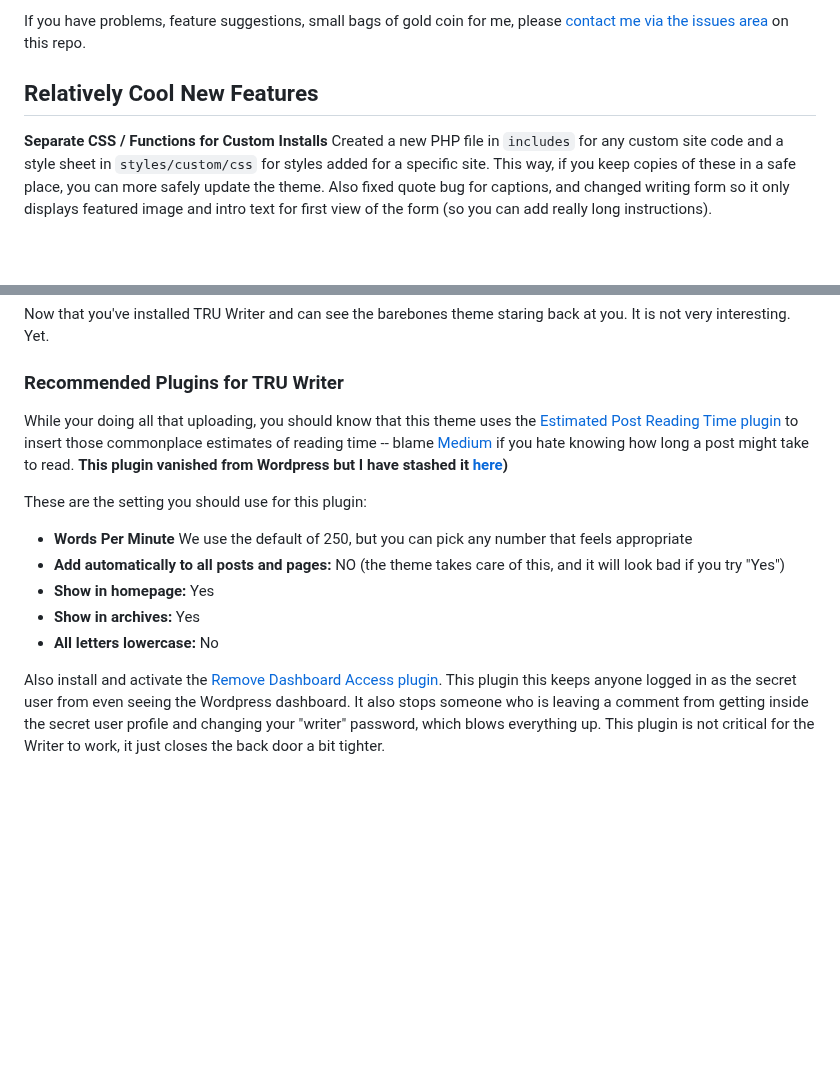
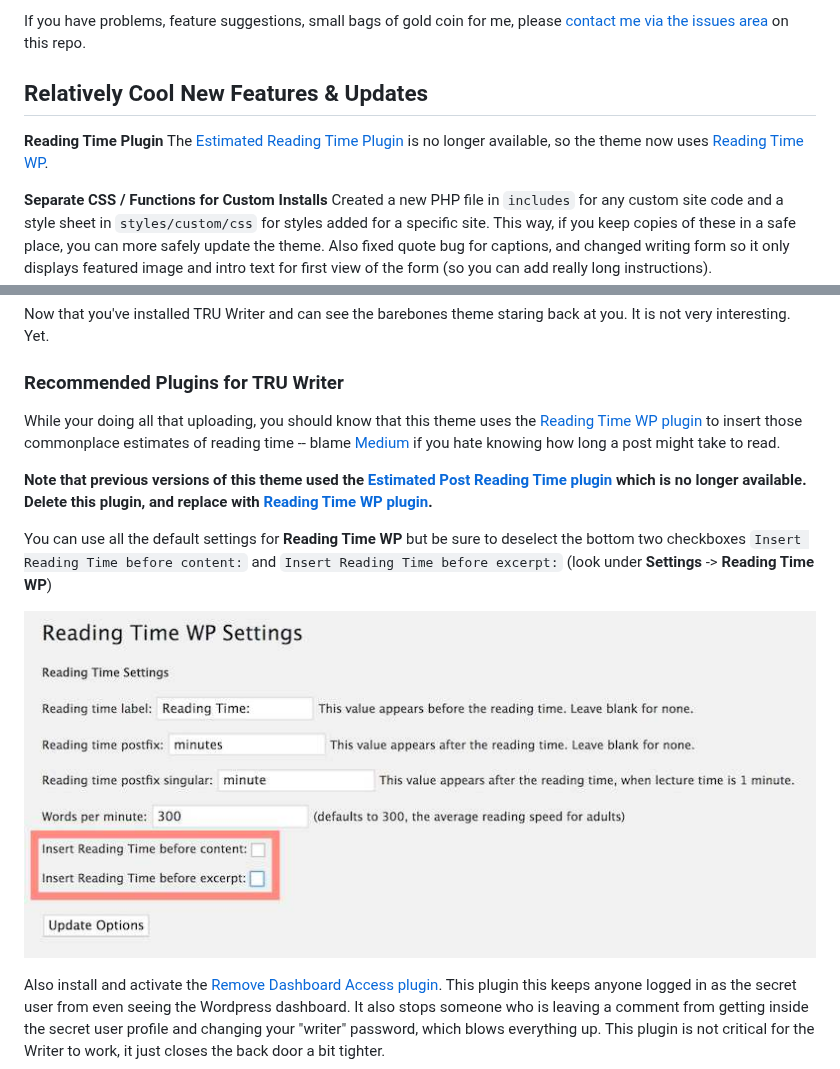
Before and after one commit to cogdog/truwriter, a Markdown page: README.md, 2 parts joined by grey strips. Drawn GitHub-style; pictures changed too: images/reading-time-wp-settings.jpg (added); blank space fills up the shorter version.

Commit message:
Reading Time Plugin
Updated functions.php to use a newer Reading Time Plugin (the one previously used is no longer available). Also added some headers to organize the options better

```diff
--- a/README.md
+++ b/README.md
@@ -40,7 +40,9 @@ And if you make a TRU Writer site, please please pretty please fork this repo to
 
 If you have problems, feature suggestions, small bags of gold coin for me, please [contact me via the issues area](https://github.com/cogdog/truwriter/issues) on this repo.
 
-## Relatively Cool New Features
+## Relatively Cool New Features & Updates
+
+**Reading Time Plugin** The [Estimated Reading Time Plugin](https://wordpress.org/plugins/estimated-post-reading-time/) is no longer available, so the theme now uses [Reading Time WP](https://wordpress.org/plugins/reading-time-wp/).
 
 **Separate CSS / Functions for Custom Installs** Created a new PHP file in `includes` for any custom site code and a style sheet in `styles/custom/css` for styles added for a specific site. This way, if you keep copies of these in a safe place, you can more safely update the theme. Also fixed quote bug for captions, and changed writing form so it only displays featured image and intro text for first view of the form (so you can add really long instructions).
 
@@ -95,17 +97,13 @@ Now that you've installed TRU Writer and can see the barebones theme staring bac
 
 ### Recommended Plugins for TRU Writer
 
-While your doing all that uploading, you should know that this theme uses the [Estimated Post Reading Time plugin](https://github.com/cogdog/instant-splot/blob/master/plugins/estimated-post-reading-time.zip) to insert those commonplace estimates of reading time -- blame [Medium](http://www.medium.com) if you hate knowing how long a post might take to read. **This plugin vanished from Wordpress but I have stashed it [here](https://github.com/cogdog/instant-splot/blob/master/plugins/estimated-post-reading-time.zip))**
+While your doing all that uploading, you should know that this theme uses the [Reading Time WP plugin](https://wordpress.org/plugins/reading-time-wp/) to insert those commonplace estimates of reading time -- blame [Medium](http://www.medium.com) if you hate knowing how long a post might take to read.
 
+**Note that previous versions of this theme used the [Estimated Post Reading Time plugin](https://wordpress.org/plugins/estimated-post-reading-time/) which is no longer available. Delete this plugin, and replace with [Reading Time WP plugin](https://wordpress.org/plugins/reading-time-wp/).**
 
+You can use all the default settings for **Reading Time WP** but be sure to deselect the bottom two checkboxes `Insert Reading Time before content:` and  `Insert Reading Time before excerpt:` (look under **Settings** -> **Reading Time WP**)
 
-These are the setting you should use for this plugin:
-
-* **Words Per Minute** We use the default of 250, but you can pick any number that feels appropriate
-* **Add automatically to all posts and pages:** NO (the theme takes care of this, and it will look bad if you try "Yes")
-* **Show in homepage:** Yes
-* **Show in archives:** Yes
-* **All letters lowercase:** No
+![Reading Time WP settings](images/reading-time-wp-settings.jpg "Reading Time WP settings")
 
 Also install and activate the [Remove Dashboard Access plugin](https://wordpress.org/plugins/remove-dashboard-access-for-non-admins/). This plugin this keeps anyone logged in as the secret user from even seeing the Wordpress dashboard. It also stops someone who is leaving a comment from getting inside the secret user profile and changing your "writer" password, which blows everything up. This plugin is not critical for the Writer to work, it just closes the back door a bit tighter.
 
```
Also changed, not shown: 2 other files.
